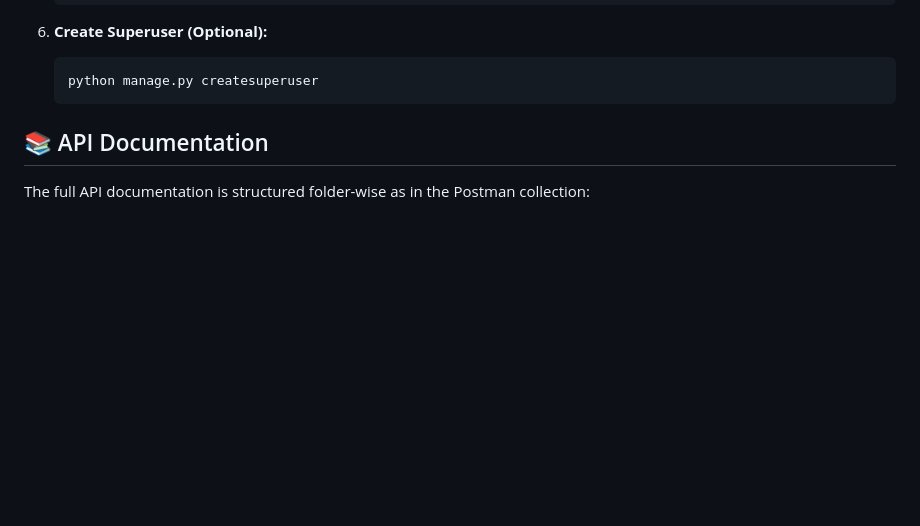
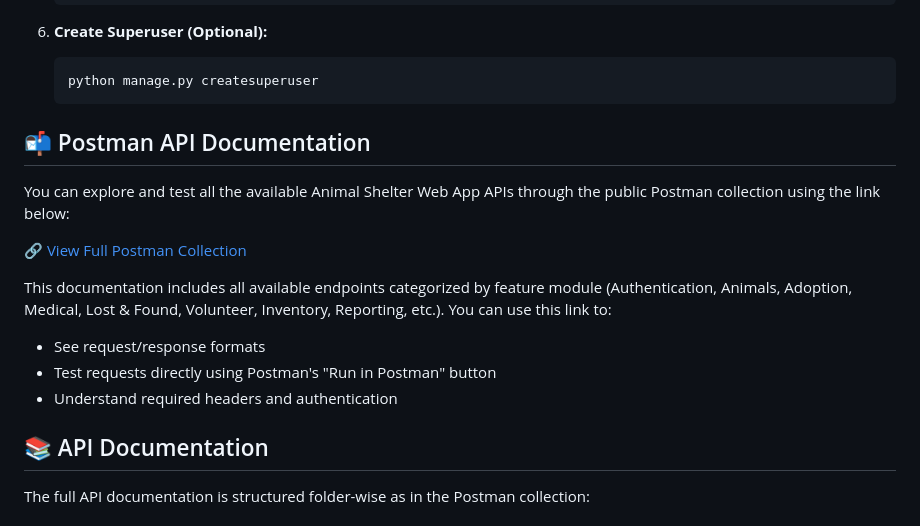
Before and after one commit to Koushik-Saha/AnimalShelterWebApp, a Markdown page: README.md, the part around the change. Rendered like a GitHub page; blank space fills up the shorter version.

Commit message:
Update readme file with postman collection url

````diff
--- a/README.md
+++ b/README.md
@@ -54,6 +54,16 @@ A comprehensive backend API for managing an animal shelter system. Built using D
    python manage.py createsuperuser
    ```
 
+## 📬 Postman API Documentation
+
+You can explore and test all the available Animal Shelter Web App APIs through the public Postman collection using the link below:
+
+🔗 [View Full Postman Collection](https://documenter.getpostman.com/view/7026572/2sB2cRE5TU)
+
+This documentation includes all available endpoints categorized by feature module (Authentication, Animals, Adoption, Medical, Lost & Found, Volunteer, Inventory, Reporting, etc.). You can use this link to:
+- See request/response formats
+- Test requests directly using Postman's "Run in Postman" button
+- Understand required headers and authentication
 
 ## 📚 API Documentation
 
````
